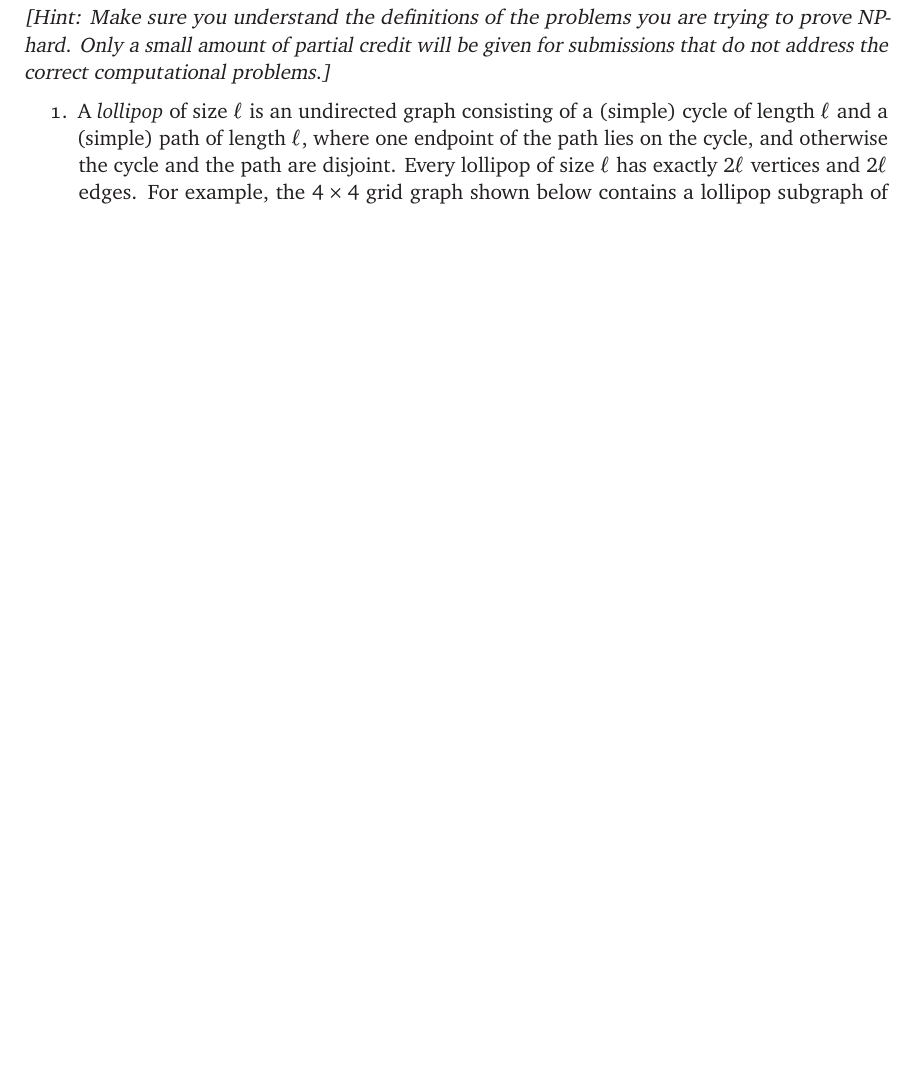
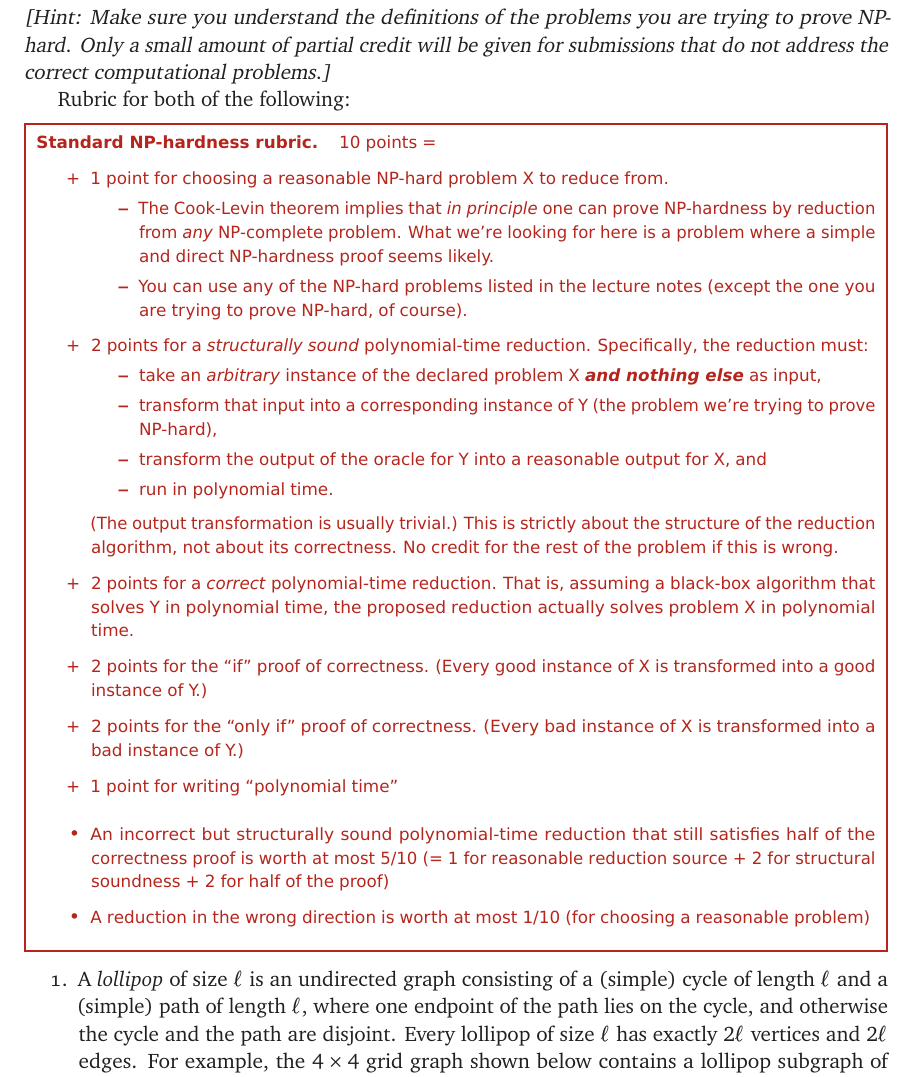
Before and after one commit to lgw2/csx32-spring2026-public, a LaTeX problem sheet (written_hw/hw8/hw8.tex): part of page 3 of 7, cut so that both start at the same text, the shorter picture padded with empty space. Compiled offline with pdfLaTeX.

Commit message:
add rubric

```diff
--- a/written_hw/hw8/hw8.tex
+++ b/written_hw/hw8/hw8.tex
@@ -101,10 +101,45 @@ Problems" listed at the end if I ask.
 \noindent \Hint{Make sure you understand the definitions of the problems you are trying to prove NP- hard.
 Only a small amount of partial credit will be given for submissions that do not address the correct
 computational problems.}
-\begin{enumerate}
-%\parindent 1.5em \itemsep 4ex plus 0.5fil
+
+Rubric for both of the following:
+
+\begin{Rubric}{Standard NP-hardness rubric}~
+10 points =
+\begin{itemize}
+\item[+]
+1 point for choosing a reasonable NP-hard problem X to reduce from.
+\begin{itemize}\cramped
+\item
+The Cook-Levin theorem implies that \emph{in principle} one can prove NP-hardness by reduction from \emph{any} NP-complete problem.  What we’re looking for here is a problem where a simple and direct NP-hardness proof seems likely.
+\item
+You can use any of the NP-hard problems listed in the lecture notes (except the one you are trying to prove NP-hard, of course).
+\end{itemize}
+
+\item[+]
+2 points for a \emph{structurally sound} polynomial-time reduction.  Specifically, the reduction must:
+\begin{itemize}\cramped
+\item take an \emph{arbitrary} instance of the declared problem X \EMPH{and nothing else} as input,
+\item transform that input into a corresponding instance of Y (the problem we’re trying to prove NP-hard),
+\item transform the output of the oracle for Y into a reasonable output for X, and
+\item run in polynomial time.
+\end{itemize}
+(The output transformation is usually trivial.)  This is strictly about the structure of the reduction algorithm, not about its correctness.  No credit for the rest of the problem if this is wrong.
+
+\item[+] 2 points for a \emph{correct} polynomial-time reduction.  That is, assuming a black-box algorithm that solves Y in polynomial time, the proposed reduction actually solves problem X in polynomial time.
+\item[+] 2 points for the “if” proof of correctness.  (Every good instance of X is transformed into a good instance of Y.)
+\item[+] 2 points for the “only if” proof of correctness.  (Every bad instance of X is transformed into a bad instance of Y.)
+\item[+] 1 point for writing “polynomial time”
+\medskip
+\item
+An incorrect but structurally sound polynomial-time reduction that still satisfies half of the correctness proof is worth at most 5/10 (= 1 for reasonable reduction source + 2 for structural soundness + 2 for half of the proof)
+\item
+A reduction in the wrong direction is worth at most 1/10 (for choosing a reasonable problem)
+\end{itemize}
+\end{Rubric}
 
 %----------------------------------------------------------------------
+\begin{enumerate}
 
 
 \item
```
Also changed, not shown: written_hw/hw8/hw8.pdf, written_hw/hw8/hw8.tex (2 more changed lines).
